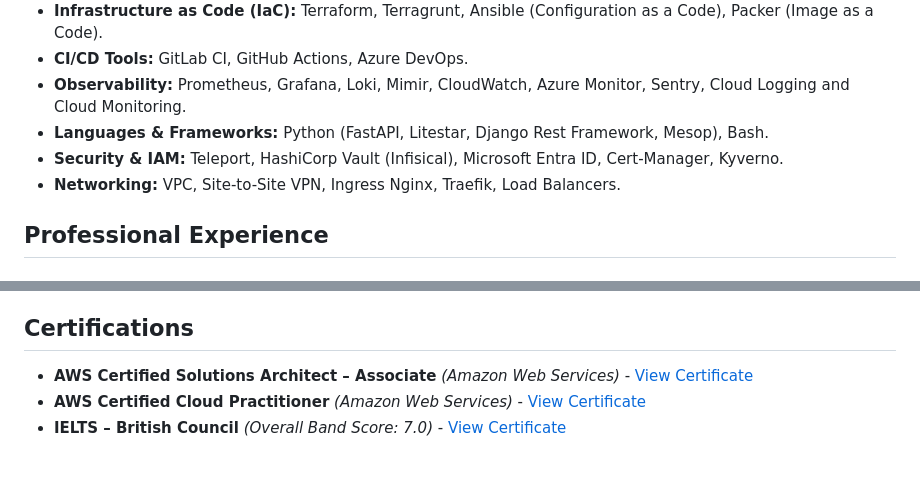
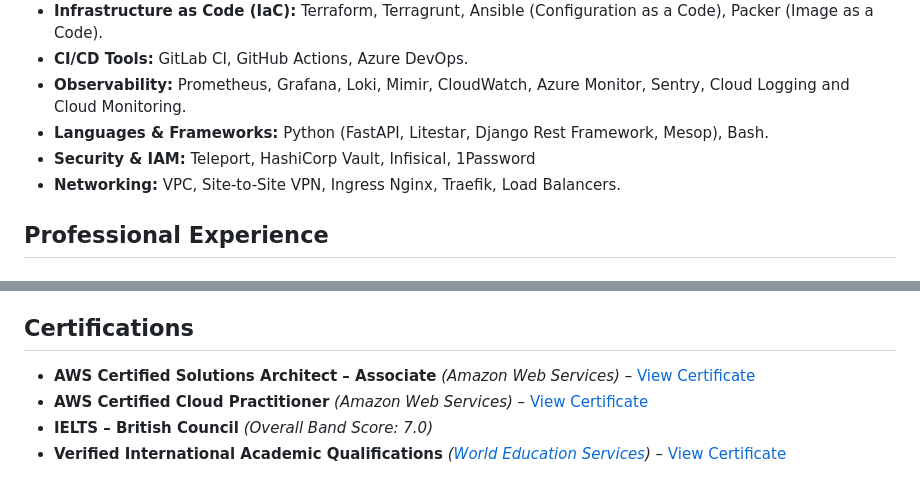
Before and after one commit to hailatGH/hailatgh.github.io, a Markdown page: CV.md, 2 parts joined by grey strips. Drawn GitHub-style.

Commit message:
Update security skills and certifications in CV

```diff
--- a/CV.md
+++ b/CV.md
@@ -22,7 +22,7 @@ Highly skilled DevOps Engineer with **4 years of hands-on production experience*
 - **CI/CD Tools:** GitLab CI, GitHub Actions, Azure DevOps.
 - **Observability:** Prometheus, Grafana, Loki, Mimir, CloudWatch, Azure Monitor, Sentry, Cloud Logging and Cloud Monitoring.
 - **Languages & Frameworks:** Python (FastAPI, Litestar, Django Rest Framework, Mesop), Bash.
-- **Security & IAM:** Teleport, HashiCorp Vault (Infisical), Microsoft Entra ID, Cert-Manager, Kyverno.
+- **Security & IAM:** Teleport, HashiCorp Vault, Infisical, 1Password
 - **Networking:** VPC, Site-to-Site VPN, Ingress Nginx, Traefik, Load Balancers.
 
 ## Professional Experience
@@ -117,6 +117,7 @@ Highly skilled DevOps Engineer with **4 years of hands-on production experience*
 
 ## Certifications
 
-- **AWS Certified Solutions Architect – Associate** *(Amazon Web Services)* - [View Certificate](https://www.credly.com/badges/4898bdae-19da-4ce7-b501-4ef43db0737e)
-- **AWS Certified Cloud Practitioner** *(Amazon Web Services)* - [View Certificate](https://www.credly.com/badges/e630c56d-ab6e-4f98-b6da-cfce5263ad38)
-- **IELTS – British Council** *(Overall Band Score: 7.0)* - [View Certificate](https://www.credly.com/badges/bd73fccc-196b-469a-bbb3-9c117ede0373/linked_in_profile)
+- **AWS Certified Solutions Architect – Associate** *(Amazon Web Services)* – [View Certificate](https://www.credly.com/badges/4898bdae-19da-4ce7-b501-4ef43db0737e)
+- **AWS Certified Cloud Practitioner** *(Amazon Web Services)* – [View Certificate](https://www.credly.com/badges/e630c56d-ab6e-4f98-b6da-cfce5263ad38)
+- **IELTS – British Council** *(Overall Band Score: 7.0)*
+- **Verified International Academic Qualifications** *([World Education Services](https://www.wes.org))* – [View Certificate](https://www.credly.com/badges/bd73fccc-196b-469a-bbb3-9c117ede0373/linked_in_profile)
```
